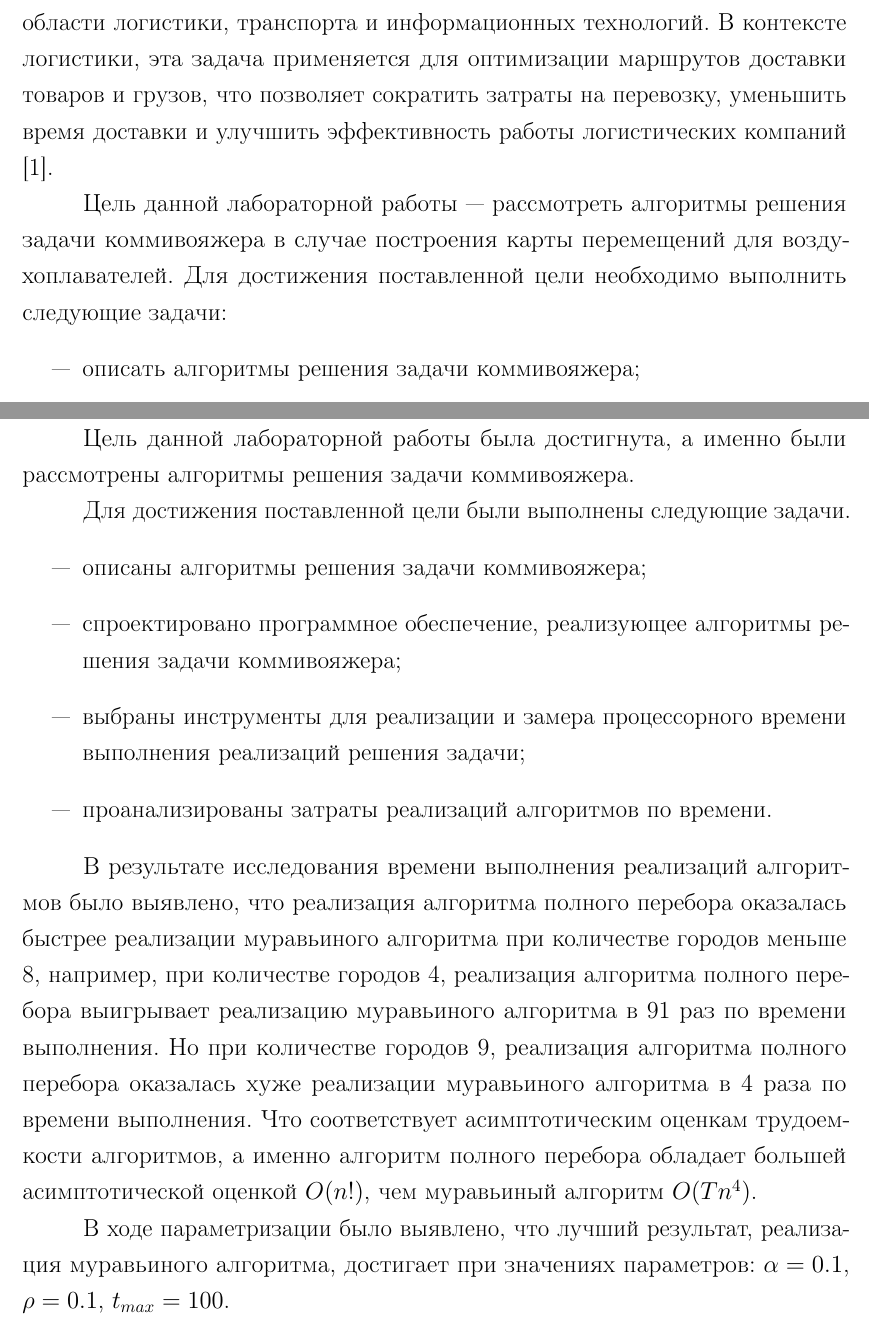
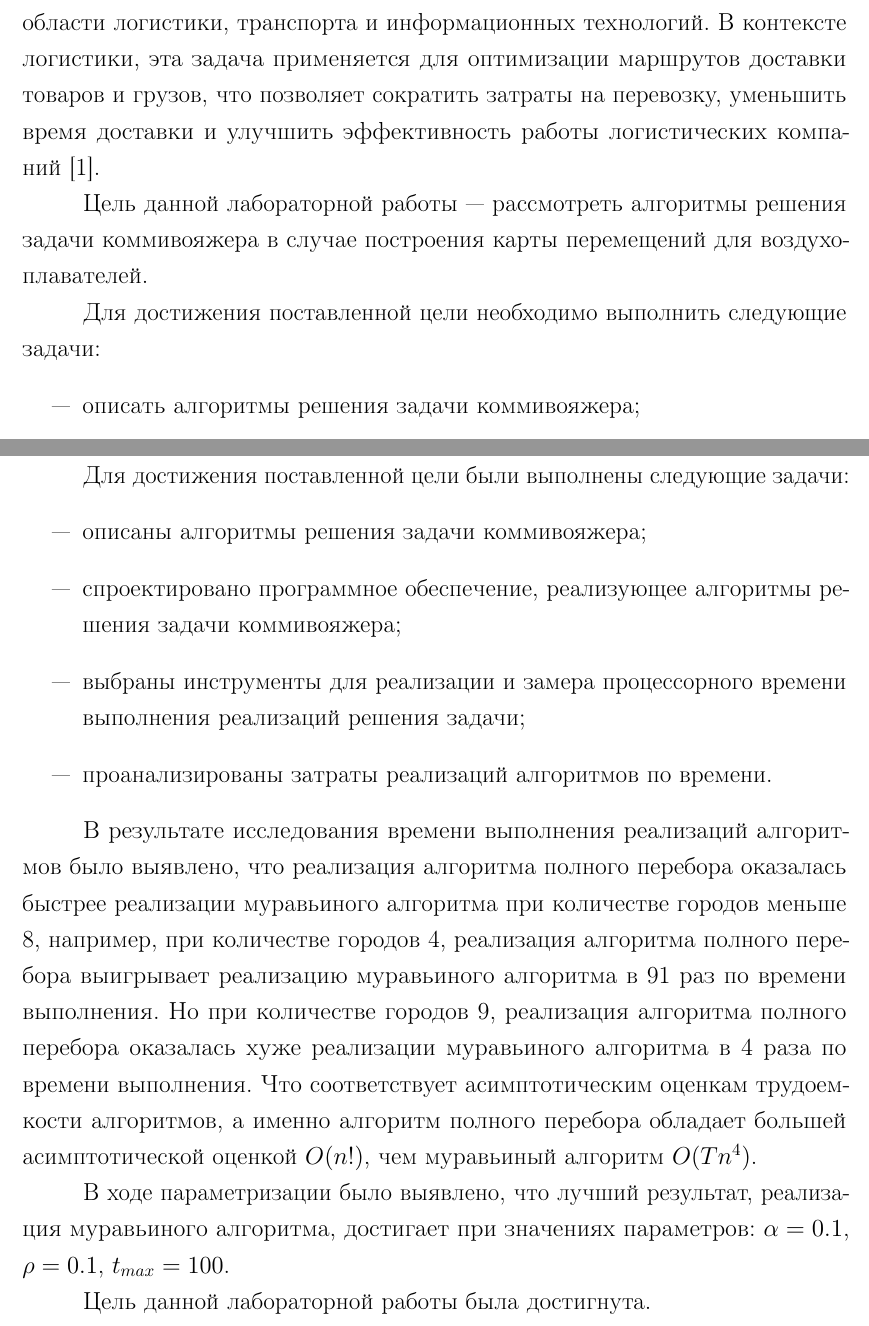
Before and after one commit to BuldakovMikhail/aa, a LaTeX document (lab_06/docs/lab_06.tex, which reads lab_06/docs/03-introduction.tex, lab_06/docs/08-conclusion.tex): two parts of pages 3 and 30 of 41, joined at a grey line, cut so that both start at the same text. Compiled offline with pdfLaTeX.

Commit message:
minor fixes

```diff
--- a/lab_06/docs/03-introduction.tex
+++ b/lab_06/docs/03-introduction.tex
@@ -2,9 +2,10 @@
 \addcontentsline{toc}{chapter}{ВВЕДЕНИЕ}
 
 Задача коммивояжера является одной из классических задач комбинаторной оптимизации, привлекающей внимание исследователей и практиков в области логистики, транспорта и информационных технологий.
-В контексте логистики, эта задача применяется для оптимизации маршрутов доставки товаров и грузов, что позволяет сократить затраты на перевозку, уменьшить время доставки и улучшить эффективность работы логистических компаний \cite{intro}.
+В контексте логистики, эта задача применяется для оптимизации маршрутов доставки товаров и грузов, что позволяет сократить затраты на перевозку, уменьшить время доставки и улучшить эффективность работы логистических компаний~\cite{intro}.
 
 Цель данной лабораторной работы --- рассмотреть алгоритмы решения задачи коммивояжера в случае построения карты перемещений для воздухоплавателей.
+
 Для достижения поставленной цели необходимо выполнить следующие задачи:
 \begin{itemize}
 	\item описать алгоритмы решения задачи коммивояжера;
--- a/lab_06/docs/08-conclusion.tex
+++ b/lab_06/docs/08-conclusion.tex
@@ -1,9 +1,7 @@
 \chapter*{ЗАКЛЮЧЕНИЕ}
 \addcontentsline{toc}{chapter}{ЗАКЛЮЧЕНИЕ}
 
-Цель данной лабораторной работы была достигнута, а именно были рассмотрены алгоритмы решения задачи коммивояжера.
-
-Для достижения поставленной цели были выполнены следующие задачи.
+Для достижения поставленной цели были выполнены следующие задачи:
 \begin{itemize}
 	\item описаны алгоритмы решения задачи коммивояжера;
 	\item спроектировано программное обеспечение, реализующее алгоритмы решения задачи коммивояжера;
@@ -17,3 +15,5 @@
 Что соответствует асимптотическим оценкам трудоемкости алгоритмов, а именно алгоритм полного перебора обладает большей асимптотической оценкой $O(n!)$, чем муравьиный алгоритм $O(Tn^4)$.
 
 В ходе параметризации было выявлено, что лучший результат, реализация муравьиного алгоритма, достигает при значениях параметров: $\alpha = 0.1$, $\rho = 0.1$, $t_{max} = 100$.
+
+Цель данной лабораторной работы была достигнута.
```
Also changed, not shown: lab_06/docs/04-analysis.tex (+2 -2 lines), lab_06/docs/07-research.tex (+2 -2 lines), lab_06/docs/lab_06.pdf.
